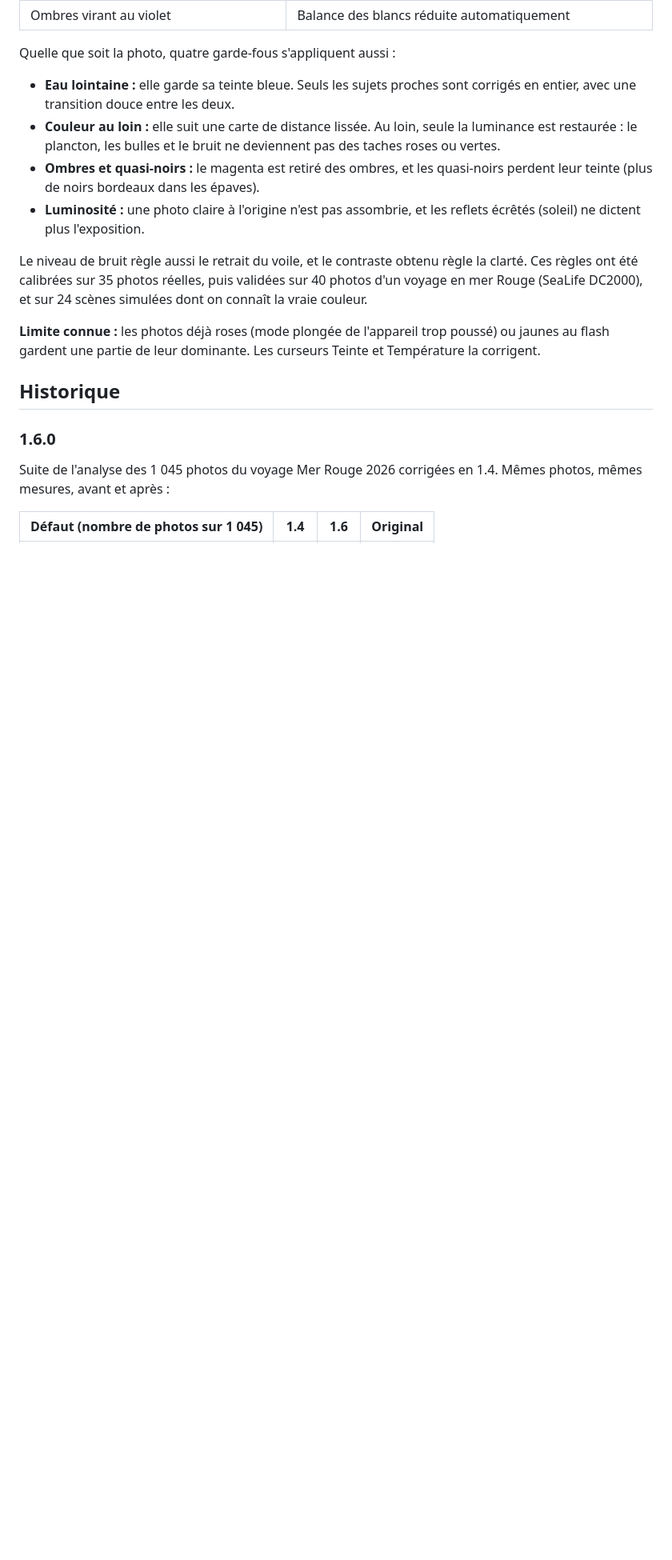
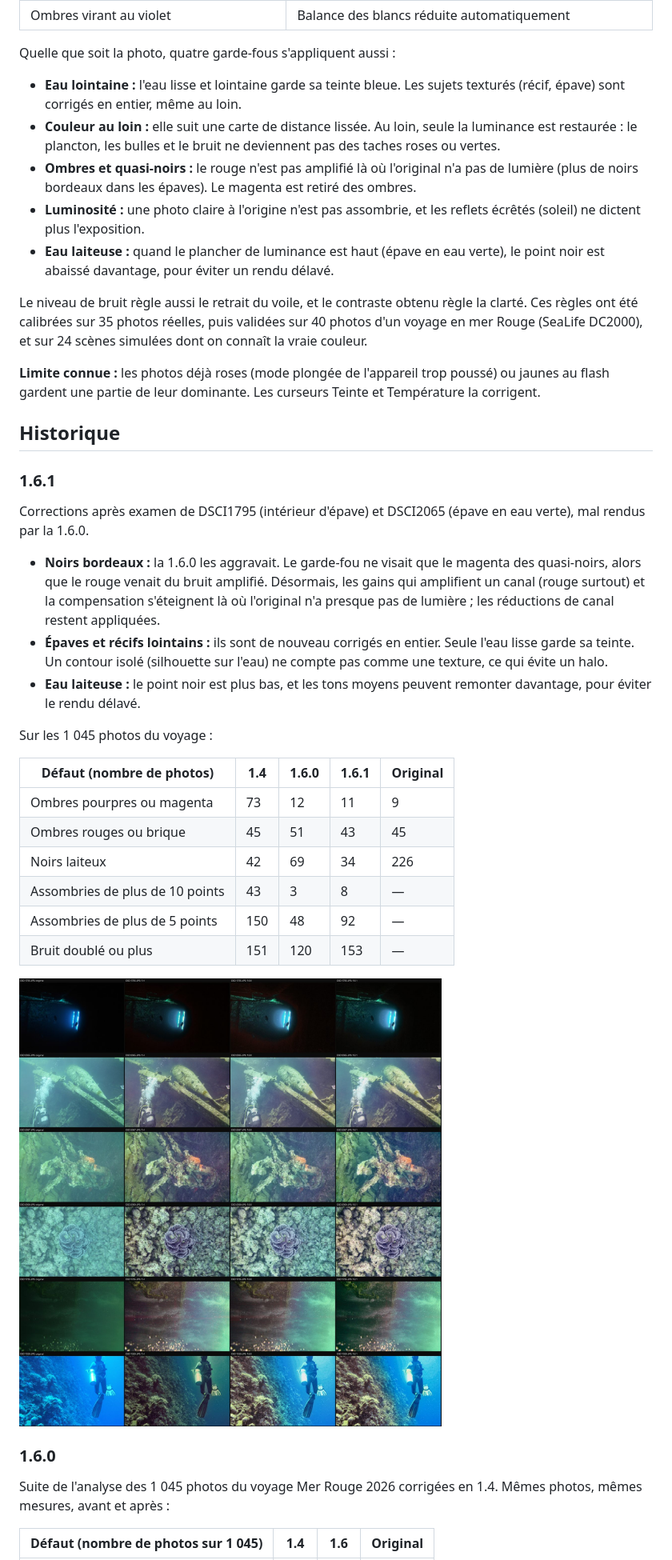
Before and after one commit to almtlsandbox/AQUIMAGE, a Markdown page: README.md, the part around one of its changes. Shown at 80% size. Rendered like a GitHub page; pictures changed too: docs/mer-rouge-v1.6.jpg; blank space fills up the shorter version.

```diff
--- a/README.md
+++ b/README.md
@@ -111,16 +111,38 @@ Ce que l'auto-réglage détecte, image par image :
 | Ombres virant au violet | Balance des blancs réduite automatiquement |
 
 Quelle que soit la photo, quatre garde-fous s'appliquent aussi :
-- **Eau lointaine :** elle garde sa teinte bleue. Seuls les sujets proches sont corrigés en entier, avec une transition douce entre les deux.
+- **Eau lointaine :** l'eau lisse et lointaine garde sa teinte bleue. Les sujets texturés (récif, épave) sont corrigés en entier, même au loin.
 - **Couleur au loin :** elle suit une carte de distance lissée. Au loin, seule la luminance est restaurée : le plancton, les bulles et le bruit ne deviennent pas des taches roses ou vertes.
-- **Ombres et quasi-noirs :** le magenta est retiré des ombres, et les quasi-noirs perdent leur teinte (plus de noirs bordeaux dans les épaves).
+- **Ombres et quasi-noirs :** le rouge n'est pas amplifié là où l'original n'a pas de lumière (plus de noirs bordeaux dans les épaves). Le magenta est retiré des ombres.
 - **Luminosité :** une photo claire à l'origine n'est pas assombrie, et les reflets écrêtés (soleil) ne dictent plus l'exposition.
+- **Eau laiteuse :** quand le plancher de luminance est haut (épave en eau verte), le point noir est abaissé davantage, pour éviter un rendu délavé.
 
 Le niveau de bruit règle aussi le retrait du voile, et le contraste obtenu règle la clarté. Ces règles ont été calibrées sur 35 photos réelles, puis validées sur 40 photos d'un voyage en mer Rouge (SeaLife DC2000), et sur 24 scènes simulées dont on connaît la vraie couleur.
 
 **Limite connue :** les photos déjà roses (mode plongée de l'appareil trop poussé) ou jaunes au flash gardent une partie de leur dominante. Les curseurs Teinte et Température la corrigent.
 
 ## Historique
+
+### 1.6.1
+
+Corrections après examen de DSCI1795 (intérieur d'épave) et DSCI2065 (épave en eau verte), mal rendus par la 1.6.0.
+
+- **Noirs bordeaux :** la 1.6.0 les aggravait. Le garde-fou ne visait que le magenta des quasi-noirs, alors que le rouge venait du bruit amplifié. Désormais, les gains qui amplifient un canal (rouge surtout) et la compensation s'éteignent là où l'original n'a presque pas de lumière ; les réductions de canal restent appliquées.
+- **Épaves et récifs lointains :** ils sont de nouveau corrigés en entier. Seule l'eau lisse garde sa teinte. Un contour isolé (silhouette sur l'eau) ne compte pas comme une texture, ce qui évite un halo.
+- **Eau laiteuse :** le point noir est plus bas, et les tons moyens peuvent remonter davantage, pour éviter le rendu délavé.
+
+Sur les 1 045 photos du voyage :
+
+| Défaut (nombre de photos) | 1.4 | 1.6.0 | 1.6.1 | Original |
+| --- | --- | --- | --- | --- |
+| Ombres pourpres ou magenta | 73 | 12 | 11 | 9 |
+| Ombres rouges ou brique | 45 | 51 | 43 | 45 |
+| Noirs laiteux | 42 | 69 | 34 | 226 |
+| Assombries de plus de 10 points | 43 | 3 | 8 | — |
+| Assombries de plus de 5 points | 150 | 48 | 92 | — |
+| Bruit doublé ou plus | 151 | 120 | 153 | — |
+
+![Original, 1.4, 1.6.0 et 1.6.1](docs/mer-rouge-v1.6.jpg)
 
 ### 1.6.0
 
```
Also changed, not shown: other parts of README.md (+0 -1 lines), 2 other files.
